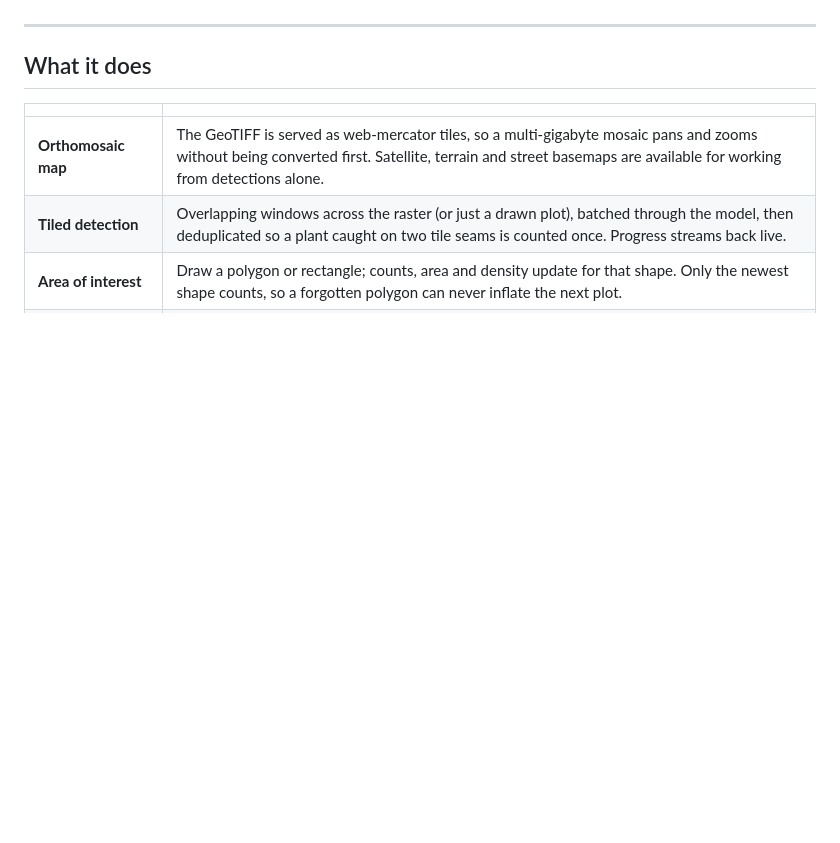
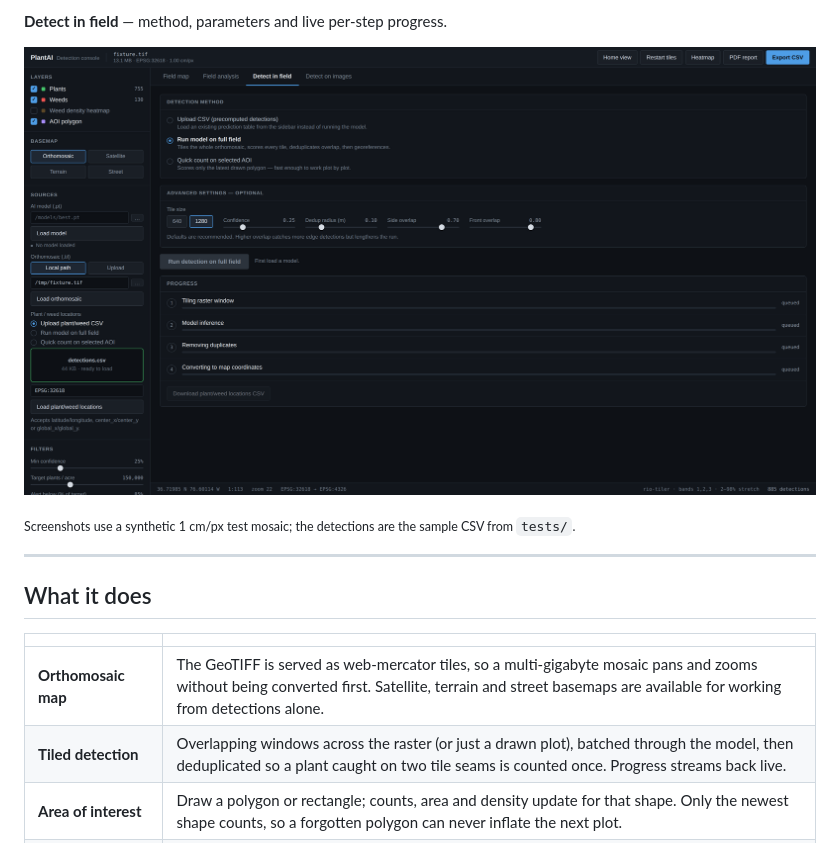
Before and after one commit to ruuls/PlantAI, a Markdown page: README.md, the part around one of its changes. GitHub-like rendering; pictures changed too: docs/screenshot-detect.png (added); folded sections open; blank space fills up the shorter version.

```diff
--- a/README.md
+++ b/README.md
@@ -11,3 +24,11 @@ foot of row and weed pressure against a target population.
+**Detect in field** — method, parameters and live per-step progress.
+
+![Detect in field tab](docs/screenshot-detect.png)
+
+</details>
+
+<sub>Screenshots use a synthetic 1 cm/px test mosaic; the detections are the
+sample CSV from `tests/`.</sub>
 
 ---
 
```
Also changed, not shown: other parts of README.md (+14 -1 lines), docs/screenshot-analysis.png (added), docs/screenshot-heatmap.png (added), docs/screenshot-map.png (added).
